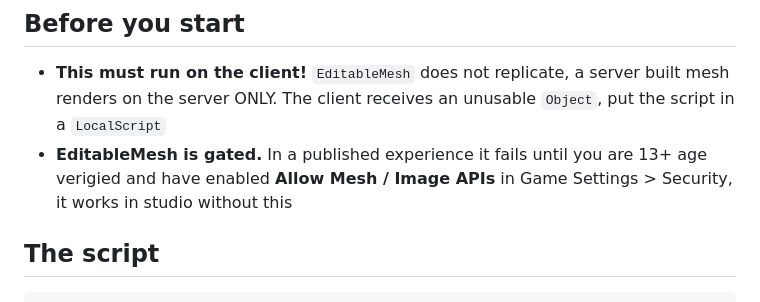
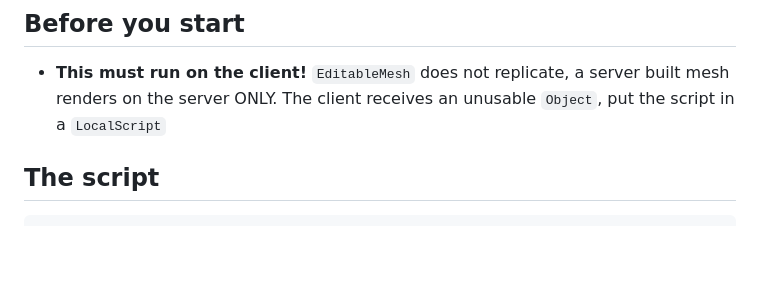
Before and after one commit to superdupernairobi/Gerstner, a Markdown page: docs/example.md, the part around the change. Rendered like a GitHub page; blank space fills up the shorter version.

Commit message:
Remove 13+ age check requirement

```diff
--- a/docs/example.md
+++ b/docs/example.md
@@ -12,7 +12,6 @@ A minimal animated ocean built on `gerstner` using `EditableMesh`, this is the c
 ## Before you start
 
 - **This must run on the client!** `EditableMesh` does not replicate, a server built mesh renders on the server ONLY. The client receives an unusable `Object`, put the script in a `LocalScript`
-- **EditableMesh is gated.** In a published experience it fails until you are 13+ age verigied and have enabled **Allow Mesh / Image APIs** in Game Settings > Security, it works in studio without this
 
 ## The script
 
```
